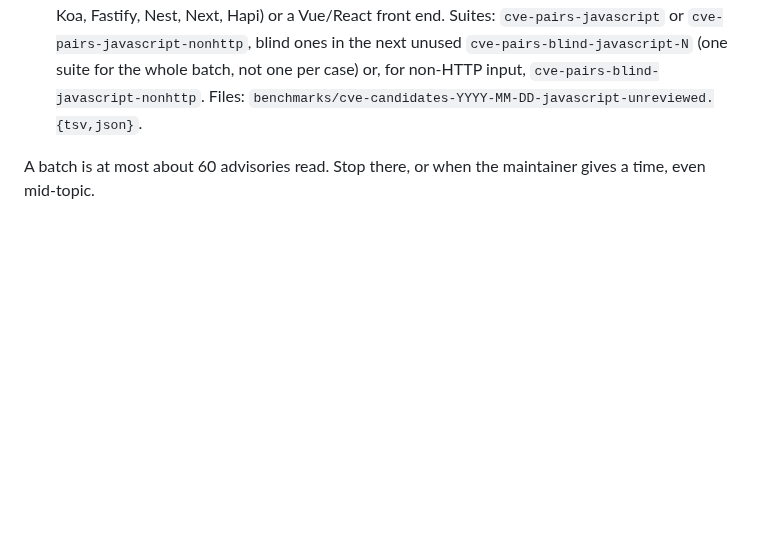
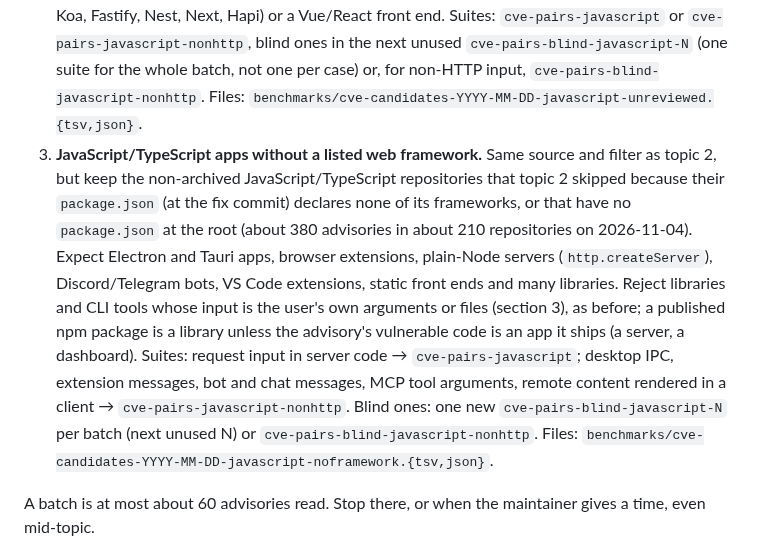
Before and after one commit to shwan-ps5/codewatch, a Markdown page: AGENTS.md, the part around the change. Drawn GitHub-style; blank space fills up the shorter version.

Commit message:
AGENTS.md: queue topic 3, JS/TS apps without a listed web framework
Co-Authored-By: Claude Opus 5.5 <noreply@anthropic.com>

```diff
--- a/AGENTS.md
+++ b/AGENTS.md
@@ -89,6 +89,17 @@ npm advisories (step 29). Those pools are nearly used up.
    `cve-pairs-blind-javascript-N` (one suite for the whole batch, not one per case) or, for non-HTTP input,
    `cve-pairs-blind-javascript-nonhttp`. Files:
    `benchmarks/cve-candidates-YYYY-MM-DD-javascript-unreviewed.{tsv,json}`.
+3. **JavaScript/TypeScript apps without a listed web framework.** Same source and filter as topic 2, but keep the
+   non-archived JavaScript/TypeScript repositories that topic 2 skipped because their `package.json` (at the fix
+   commit) declares none of its frameworks, or that have no `package.json` at the root (about 380 advisories in
+   about 210 repositories on 2026-11-04). Expect Electron and Tauri apps, browser extensions, plain-Node servers
+   (`http.createServer`), Discord/Telegram bots, VS Code extensions, static front ends and many libraries. Reject
+   libraries and CLI tools whose input is the user's own arguments or files (section 3), as before; a published
+   npm package is a library unless the advisory's vulnerable code is an app it ships (a server, a dashboard).
+   Suites: request input in server code → `cve-pairs-javascript`; desktop IPC, extension messages, bot and chat
+   messages, MCP tool arguments, remote content rendered in a client → `cve-pairs-javascript-nonhttp`. Blind ones:
+   one new `cve-pairs-blind-javascript-N` per batch (next unused N) or `cve-pairs-blind-javascript-nonhttp`. Files:
+   `benchmarks/cve-candidates-YYYY-MM-DD-javascript-noframework.{tsv,json}`.
 
 A batch is at most about 60 advisories read. Stop there, or when the maintainer gives a time, even mid-topic.
 
```
Also changed, not shown: PLAN.md (+3 -1 lines).
